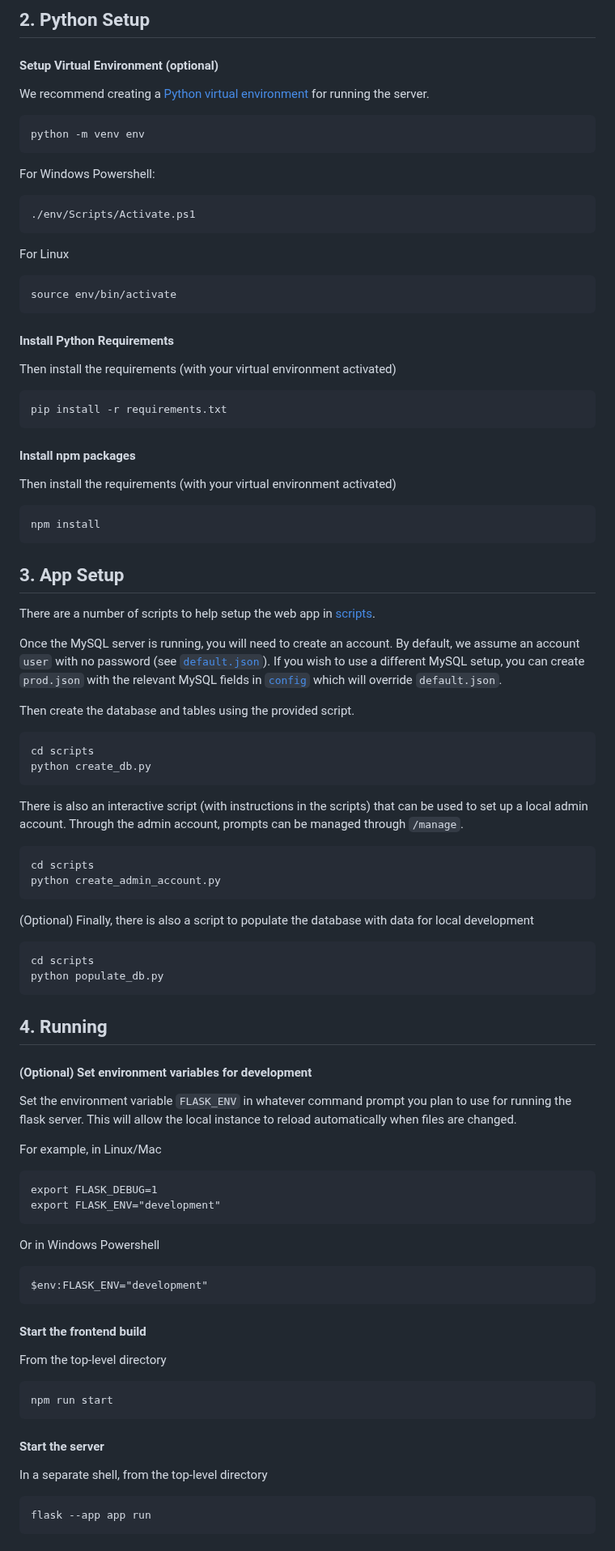
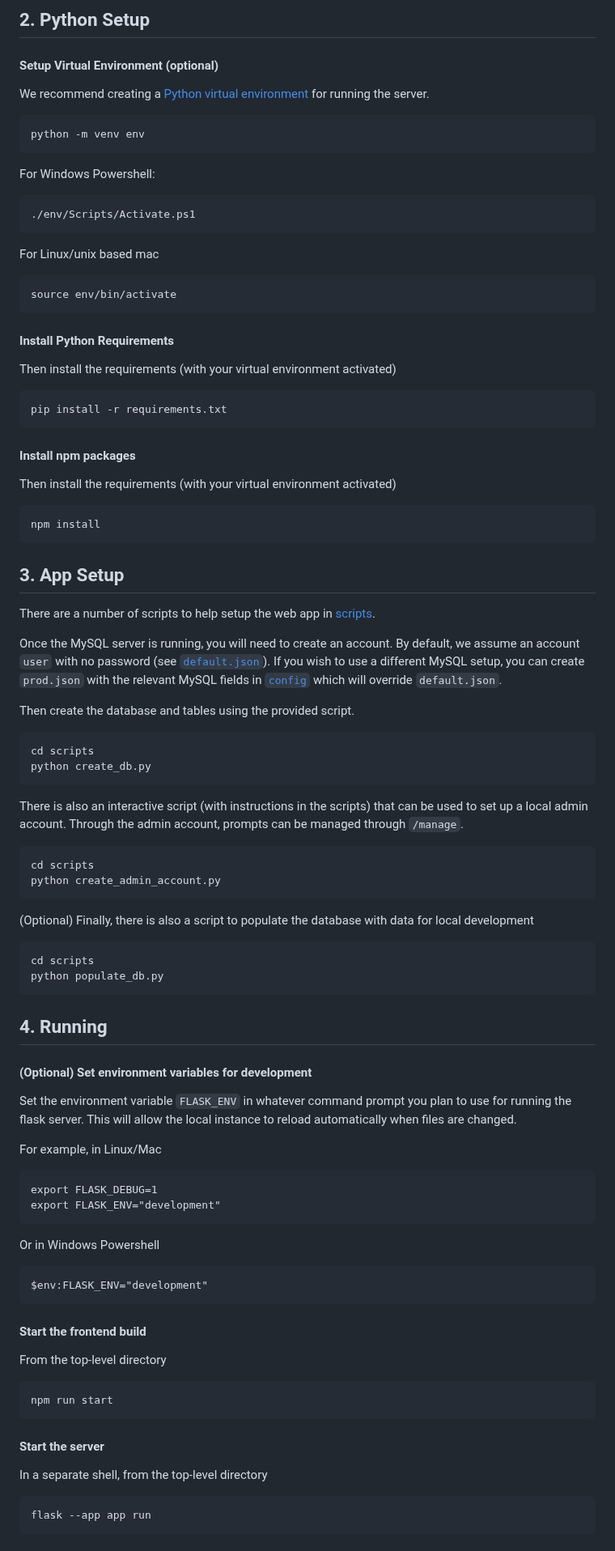
Before and after one commit to wikispeedruns/wikipedia-speedruns, a Markdown page: README.md, the part around one of its changes. Shown at 81% size. Rendered like a GitHub page.

````diff
--- a/README.md
+++ b/README.md
@@ -11,36 +11,44 @@ This repository holds the code for [wikispeedruns.com](https://wikispeedruns.com
 ## 2. Python Setup
 
 #### Setup Virtual Environment (optional)
+
 We recommend creating a [Python virtual environment](https://docs.python.org/3/tutorial/venv.html)
 for running the server.
+
 ```
 python -m venv env
 ```
 
 For Windows Powershell:
+
 ```
 ./env/Scripts/Activate.ps1
 ```
 
-For Linux
+For Linux/unix based mac
+
 ```
 source env/bin/activate
 ```
 
 #### Install Python Requirements
+
 Then install the requirements (with your virtual environment activated)
+
 ```
 pip install -r requirements.txt
 ```
 
 #### Install npm packages
+
 Then install the requirements (with your virtual environment activated)
+
 ```
 npm install
 ```
 
+## 3. App Setup
 
-## 3. App Setup
 There are a number of scripts to help setup the web app in [scripts](scripts).
 
 Once the MySQL server is running, you will need to create an account. By
@@ -50,6 +58,7 @@ setup, you can create `prod.json` with the relevant MySQL fields in
 [`config`](config) which will override `default.json`.
 
 Then create the database and tables using the provided script.
+
 ```
 cd scripts
 python create_db.py
@@ -58,6 +67,7 @@ python create_db.py
 There is also an interactive script (with instructions in the scripts) that
 can be used to set up a local admin account. Through the admin account,
 prompts can be managed through `/manage`.
+
 ```
 cd scripts
 python create_admin_account.py
@@ -65,36 +75,45 @@ python create_admin_account.py
 
 (Optional) Finally, there is also a script to populate the database with data
 for local development
+
 ```
 cd scripts
 python populate_db.py
 ```
+
 ## 4. Running
 
 #### (Optional) Set environment variables for development
+
 Set the environment variable `FLASK_ENV` in whatever command prompt you plan to use
 for running the flask server. This will allow the local instance to reload automatically
 when files are changed.
 
 For example, in Linux/Mac
+
 ```
 export FLASK_DEBUG=1
 export FLASK_ENV="development"
 ```
 
 Or in Windows Powershell
+
 ```
 $env:FLASK_ENV="development"
 ```
 
 #### Start the frontend build
+
 From the top-level directory
+
 ```
 npm run start
 ```
 
 #### Start the server
+
 In a separate shell, from the top-level directory
+
 ```
 flask --app app run
 ```
````
Also changed, not shown: other parts of README.md (+3 -1 lines).
